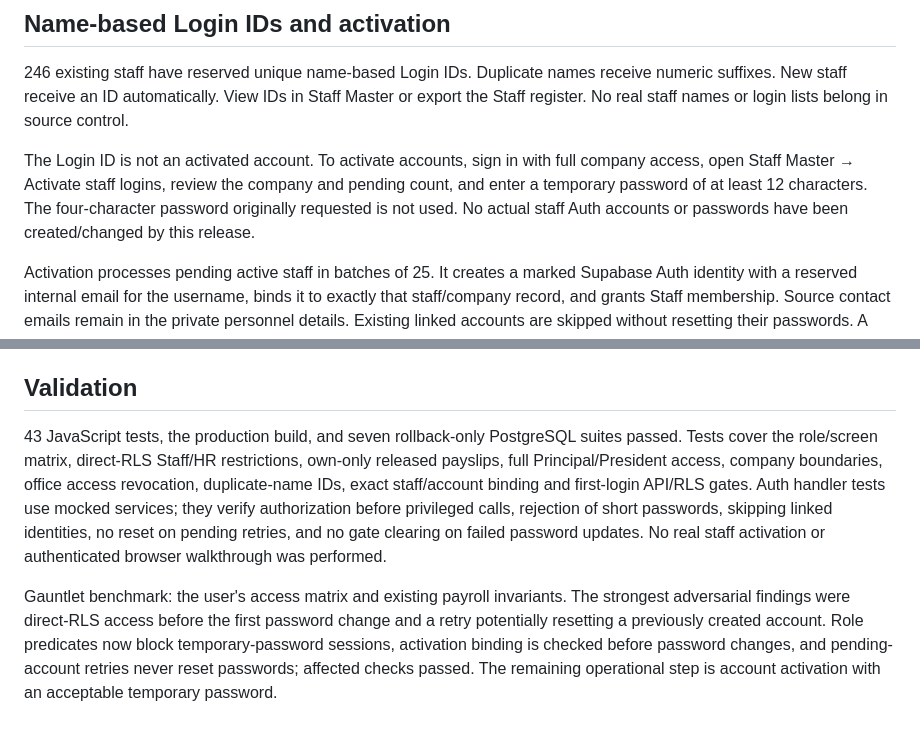
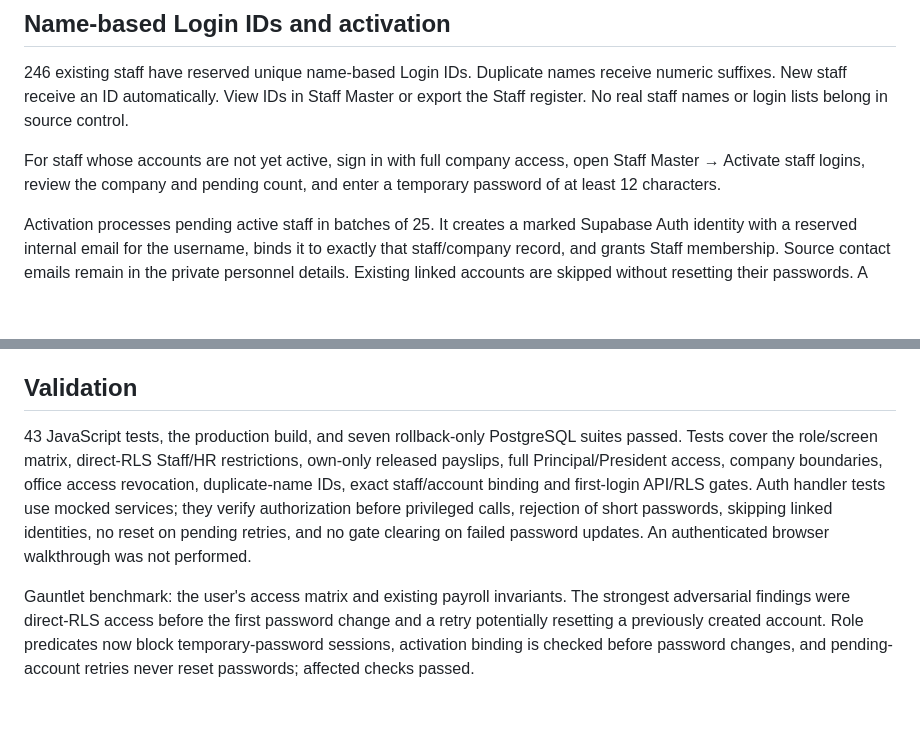
Before and after one commit to modrenthink2026-stack/Payroll, a Markdown page: docs/access-and-logins.md, 2 parts joined by grey strips. Rendered like a GitHub page; blank space fills up the shorter version.

Commit message:
docs: remove outdated activation status wording

```diff
--- a/docs/access-and-logins.md
+++ b/docs/access-and-logins.md
@@ -16,7 +16,7 @@ Administrator can assign explicit Principal/President memberships through Compan
 
 246 existing staff have reserved unique name-based Login IDs. Duplicate names receive numeric suffixes. New staff receive an ID automatically. View IDs in Staff Master or export the Staff register. No real staff names or login lists belong in source control.
 
-The Login ID is not an activated account. To activate accounts, sign in with full company access, open Staff Master → Activate staff logins, review the company and pending count, and enter a temporary password of at least 12 characters. The four-character password originally requested is not used. No actual staff Auth accounts or passwords have been created/changed by this release.
+For staff whose accounts are not yet active, sign in with full company access, open Staff Master → Activate staff logins, review the company and pending count, and enter a temporary password of at least 12 characters.
 
 Activation processes pending active staff in batches of 25. It creates a marked Supabase Auth identity with a reserved internal email for the username, binds it to exactly that staff/company record, and grants Staff membership. Source contact emails remain in the private personnel details. Existing linked accounts are skipped without resetting their passwords. A retry may reuse a previously created, still-pending marked identity without changing its original temporary password; use the original temporary password for that identity.
 
@@ -26,6 +26,6 @@ The `payroll-accounts` Edge Function verifies the caller against Auth on every r
 
 ## Validation
 
-43 JavaScript tests, the production build, and seven rollback-only PostgreSQL suites passed. Tests cover the role/screen matrix, direct-RLS Staff/HR restrictions, own-only released payslips, full Principal/President access, company boundaries, office access revocation, duplicate-name IDs, exact staff/account binding and first-login API/RLS gates. Auth handler tests use mocked services; they verify authorization before privileged calls, rejection of short passwords, skipping linked identities, no reset on pending retries, and no gate clearing on failed password updates. No real staff activation or authenticated browser walkthrough was performed.
+43 JavaScript tests, the production build, and seven rollback-only PostgreSQL suites passed. Tests cover the role/screen matrix, direct-RLS Staff/HR restrictions, own-only released payslips, full Principal/President access, company boundaries, office access revocation, duplicate-name IDs, exact staff/account binding and first-login API/RLS gates. Auth handler tests use mocked services; they verify authorization before privileged calls, rejection of short passwords, skipping linked identities, no reset on pending retries, and no gate clearing on failed password updates. An authenticated browser walkthrough was not performed.
 
-Gauntlet benchmark: the user's access matrix and existing payroll invariants. The strongest adversarial findings were direct-RLS access before the first password change and a retry potentially resetting a previously created account. Role predicates now block temporary-password sessions, activation binding is checked before password changes, and pending-account retries never reset passwords; affected checks passed. The remaining operational step is account activation with an acceptable temporary password.
+Gauntlet benchmark: the user's access matrix and existing payroll invariants. The strongest adversarial findings were direct-RLS access before the first password change and a retry potentially resetting a previously created account. Role predicates now block temporary-password sessions, activation binding is checked before password changes, and pending-account retries never reset passwords; affected checks passed.
```
